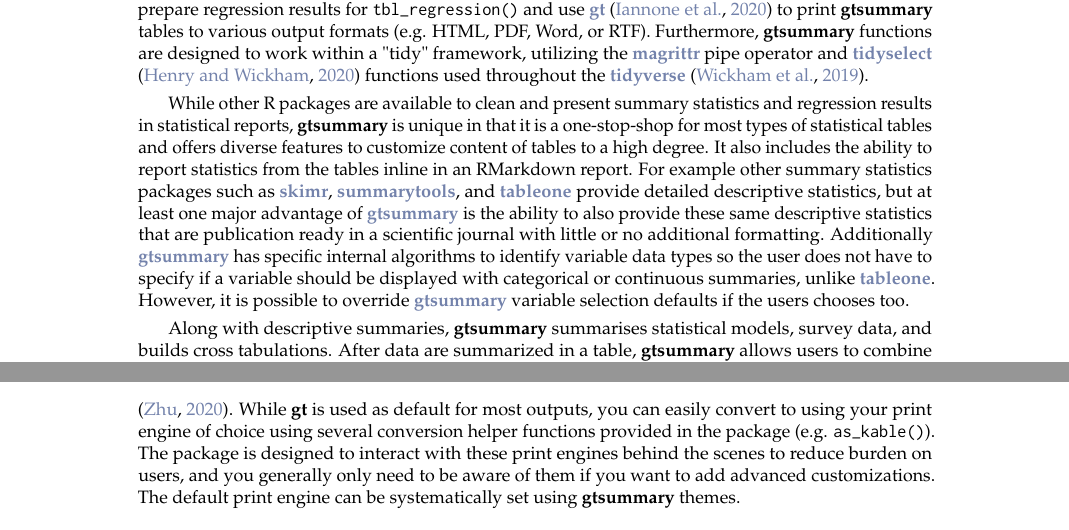
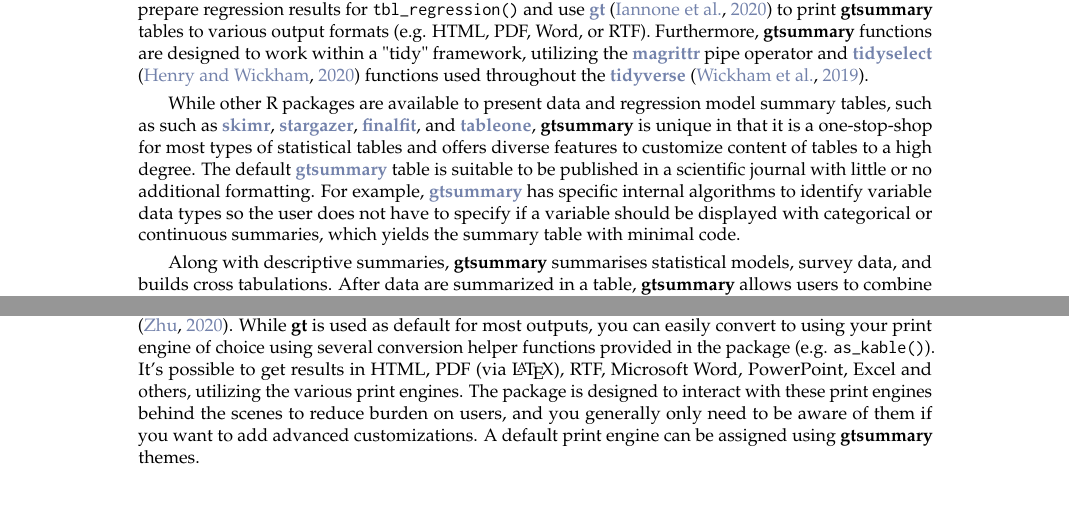
Before and after one commit to ddsjoberg/r-journal-gtsummary, a LaTeX document (RJwrapper.tex, which reads gtsummary_submission.tex): two parts of pages 1 and 10 of 11 before the commit and two parts of pages 1 and 9 of 11 after it, joined at a grey line, cut so that both start at the same text. Compiled offline with pdfLaTeX.

Commit message:
Updates from Overleaf

```diff
--- a/gtsummary_submission.tex
+++ b/gtsummary_submission.tex
@@ -30,12 +30,9 @@
 For example, we take advantage of the existing \CRANpkg{broom} tidiers to prepare regression results for \code{tbl\_regression()} and use \CRANpkg{gt} \citep{gt} to print \pkg{gtsummary} tables to various output formats (e.g. HTML, PDF, Word, or RTF).
 Furthermore, \pkg{gtsummary} functions are designed to work within a "tidy" framework, utilizing the \CRANpkg{magrittr} pipe operator and \CRANpkg{tidyselect} \citep{tidyselect} functions used throughout the \CRANpkg{tidyverse} \citep{tidyverse}.
 
-While other R packages are available to clean and present summary statistics and regression results in statistical reports, \pkg{gtsummary} is unique in that it is a one-stop-shop for most types of statistical tables and offers diverse features to customize content of tables to a high degree. It also includes the ability to report statistics from the tables inline in an RMarkdown report.
-For example other summary statistics packages such as \CRANpkg{skimr}, \CRANpkg{summarytools}, and \CRANpkg{tableone} provide detailed descriptive statistics, but at least one major advantage of \CRANpkg{gtsummary} is the ability to also provide these same descriptive statistics that are publication ready in a scientific journal with little or no additional formatting.
-Additionally \CRANpkg{gtsummary} has specific internal algorithms to identify variable data types so the user does not have to specify if a variable should be displayed with categorical or continuous summaries, unlike  \CRANpkg{tableone}.
-However, it is possible to override \CRANpkg{gtsummary} variable selection defaults if the users chooses too.
-%For example with \CRANpkg{finalfit}, you have to manually specify a printing engine for the table to render.
-%Furthermore, \CRANpkg{tableone} reports on general descriptive statistics, but it is lacking in its ability to produce tables for regression modeling strategies in R.
+While other R packages are available to present data and regression model summary tables, such as such as \CRANpkg{skimr}, \CRANpkg{stargazer}, \CRANpkg{finalfit}, and \CRANpkg{tableone}, \pkg{gtsummary} is unique in that it is a one-stop-shop for most types of statistical tables and offers diverse features to customize content of tables to a high degree.
+The default \CRANpkg{gtsummary} table is suitable to be published in a scientific journal with little or no additional formatting.
+For example, \CRANpkg{gtsummary} has specific internal algorithms to identify variable data types so the user does not have to specify if a variable should be displayed with categorical or continuous summaries, which yields the summary table with minimal code.
 
 Along with descriptive summaries, \pkg{gtsummary} summarises statistical models, survey data, and builds cross tabulations.
 After data are summarized in a table, \pkg{gtsummary} allows users to combine tables, either side-by-side (with \code{tbl\_merge()}) , or on top of each other (with \code{tbl\_stack()}).
@@ -383,8 +380,9 @@
 Tables printed with \pkg{gtsummary} can be seamlessly integrated into R markdown documents and knitted into various output types using a number of print engines.
 The package was written to be a companion to the \pkg{gt} package from RStudio and is optimized to leverage the advanced customization features of this print engine, but offers compatibility with a variety of popular printing methods including \code{knitr::kable()} \citep{knitr}, \CRANpkg{flextable}  \citep{flextable}, \CRANpkg{huxtable} \citep{huxtable}, and \CRANpkg{kableExtra} \citep{kableExtra}.
 While \pkg{gt} is used as default for most outputs, you can easily convert to using your print engine of choice using several conversion helper functions provided in the package (e.g. \code{as\_kable()}).
+It's possible to get results in HTML, PDF (via \LaTeX), RTF, Microsoft Word, PowerPoint, Excel and others, utilizing the various print engines.
 The package is designed to interact with these print engines behind the scenes to reduce burden on users, and you generally only need to be aware of them if you want to add advanced customizations.
-The default print engine can be systematically set using \pkg{gtsummary} themes.
+A default print engine can be assigned using \pkg{gtsummary} themes.
 
 \section{Summary}
 
```
Also changed, not shown: gtsummary_submission.tex (4 more changed lines).
